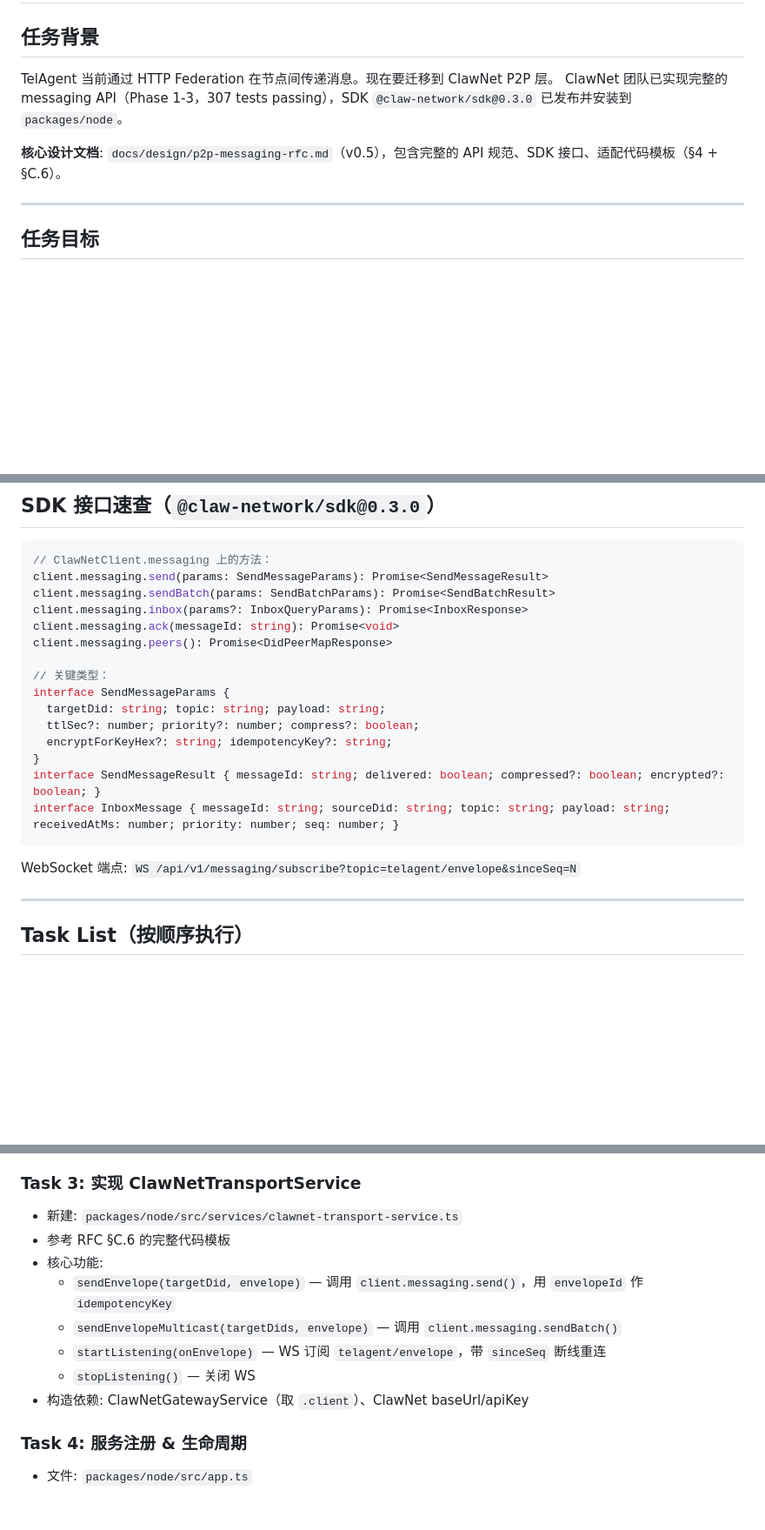
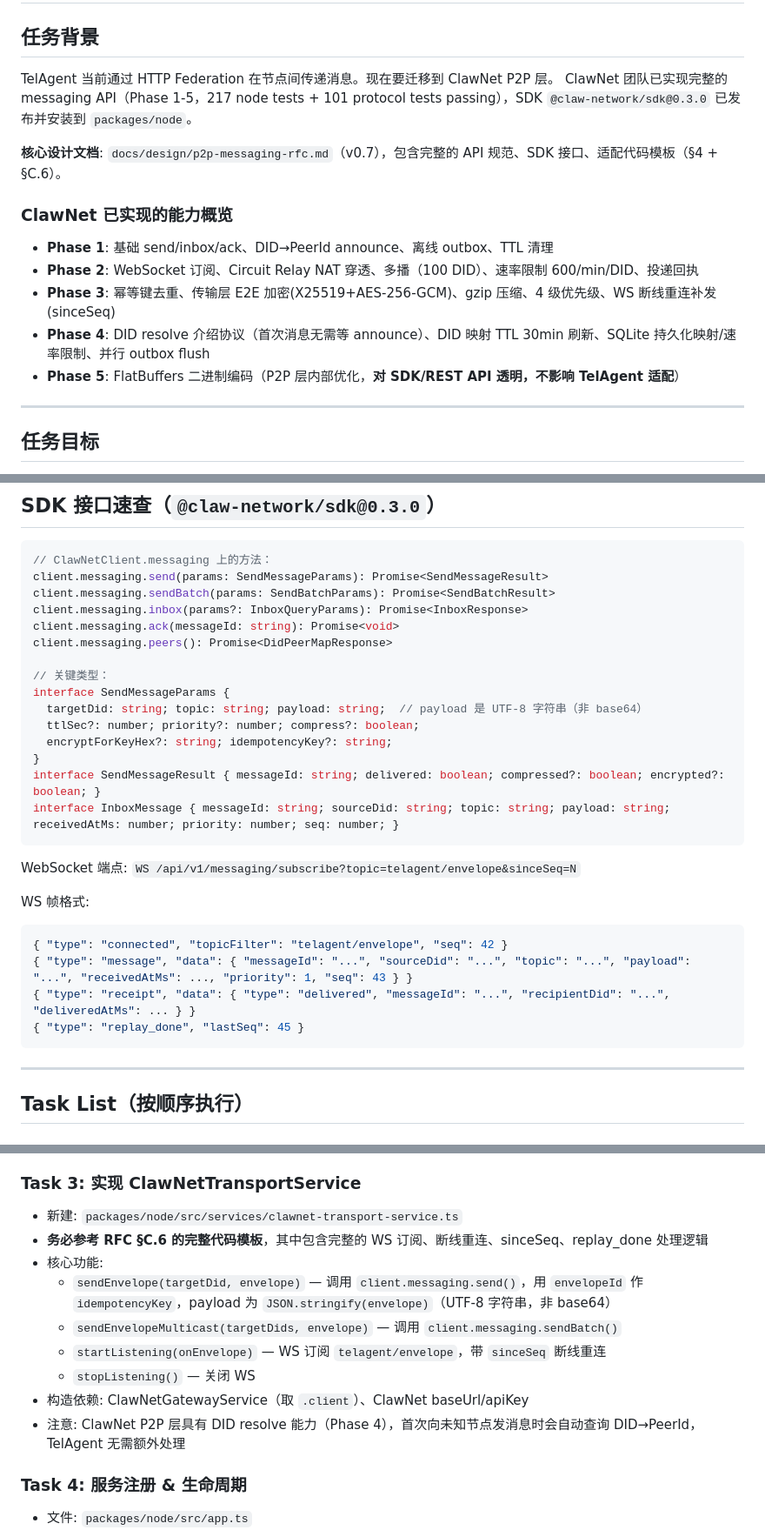
Before and after one commit to claw-network/telagent, a Markdown page: docs/implementation/p2p-transport-handoff.md, 3 parts joined by grey strips. Shown at 87% size. GitHub-like rendering; blank space fills up the shorter version.

Commit message:
feat(docs): update P2P transport handoff documentation with Phase 4 and 5 details, including payload format clarification

````diff
--- a/docs/implementation/p2p-transport-handoff.md
+++ b/docs/implementation/p2p-transport-handoff.md
@@ -3,9 +3,17 @@
 ## 任务背景
 
 TelAgent 当前通过 HTTP Federation 在节点间传递消息。现在要迁移到 ClawNet P2P 层。
-ClawNet 团队已实现完整的 messaging API（Phase 1-3，307 tests passing），SDK `@claw-network/sdk@0.3.0` 已发布并安装到 `packages/node`。
+ClawNet 团队已实现完整的 messaging API（Phase 1-5，217 node tests + 101 protocol tests passing），SDK `@claw-network/sdk@0.3.0` 已发布并安装到 `packages/node`。
 
-**核心设计文档**: `docs/design/p2p-messaging-rfc.md`（v0.5），包含完整的 API 规范、SDK 接口、适配代码模板（§4 + §C.6）。
+**核心设计文档**: `docs/design/p2p-messaging-rfc.md`（v0.7），包含完整的 API 规范、SDK 接口、适配代码模板（§4 + §C.6）。
+
+### ClawNet 已实现的能力概览
+
+- **Phase 1**: 基础 send/inbox/ack、DID→PeerId announce、离线 outbox、TTL 清理
+- **Phase 2**: WebSocket 订阅、Circuit Relay NAT 穿透、多播（100 DID）、速率限制 600/min/DID、投递回执
+- **Phase 3**: 幂等键去重、传输层 E2E 加密(X25519+AES-256-GCM)、gzip 压缩、4 级优先级、WS 断线重连补发(sinceSeq)
+- **Phase 4**: DID resolve 介绍协议（首次消息无需等 announce）、DID 映射 TTL 30min 刷新、SQLite 持久化映射/速率限制、并行 outbox flush
+- **Phase 5**: FlatBuffers 二进制编码（P2P 层内部优化，**对 SDK/REST API 透明，不影响 TelAgent 适配**）
 
 ---
 
@@ -64,7 +72,7 @@ client.messaging.peers(): Promise<DidPeerMapResponse>
 
 // 关键类型：
 interface SendMessageParams {
-  targetDid: string; topic: string; payload: string;
+  targetDid: string; topic: string; payload: string;  // payload 是 UTF-8 字符串（非 base64）
   ttlSec?: number; priority?: number; compress?: boolean;
   encryptForKeyHex?: string; idempotencyKey?: string;
 }
@@ -73,6 +81,14 @@ interface InboxMessage { messageId: string; sourceDid: string; topic: string; pa
 ```
 
 WebSocket 端点: `WS /api/v1/messaging/subscribe?topic=telagent/envelope&sinceSeq=N`
+
+WS 帧格式:
+```jsonc
+{ "type": "connected", "topicFilter": "telagent/envelope", "seq": 42 }
+{ "type": "message", "data": { "messageId": "...", "sourceDid": "...", "topic": "...", "payload": "...", "receivedAtMs": ..., "priority": 1, "seq": 43 } }
+{ "type": "receipt", "data": { "type": "delivered", "messageId": "...", "recipientDid": "...", "deliveredAtMs": ... } }
+{ "type": "replay_done", "lastSeq": 45 }
+```
 
 ---
 
@@ -90,13 +106,14 @@ WebSocket 端点: `WS /api/v1/messaging/subscribe?topic=telagent/envelope&sinceS
 
 ### Task 3: 实现 ClawNetTransportService
 - 新建: `packages/node/src/services/clawnet-transport-service.ts`
-- 参考 RFC §C.6 的完整代码模板
+- **务必参考 RFC §C.6 的完整代码模板**，其中包含完整的 WS 订阅、断线重连、sinceSeq、replay_done 处理逻辑
 - 核心功能:
-  - `sendEnvelope(targetDid, envelope)` — 调用 `client.messaging.send()`，用 `envelopeId` 作 `idempotencyKey`
+  - `sendEnvelope(targetDid, envelope)` — 调用 `client.messaging.send()`，用 `envelopeId` 作 `idempotencyKey`，payload 为 `JSON.stringify(envelope)`（UTF-8 字符串，非 base64）
   - `sendEnvelopeMulticast(targetDids, envelope)` — 调用 `client.messaging.sendBatch()`
   - `startListening(onEnvelope)` — WS 订阅 `telagent/envelope`，带 `sinceSeq` 断线重连
   - `stopListening()` — 关闭 WS
 - 构造依赖: ClawNetGatewayService（取 `.client`）、ClawNet baseUrl/apiKey
+- 注意: ClawNet P2P 层具有 DID resolve 能力（Phase 4），首次向未知节点发消息时会自动查询 DID→PeerId，TelAgent 无需额外处理
 
 ### Task 4: 服务注册 & 生命周期
 - 文件: `packages/node/src/app.ts`
````
Also changed, not shown: other parts of docs/implementation/p2p-transport-handoff.md (+2 -0 lines).
